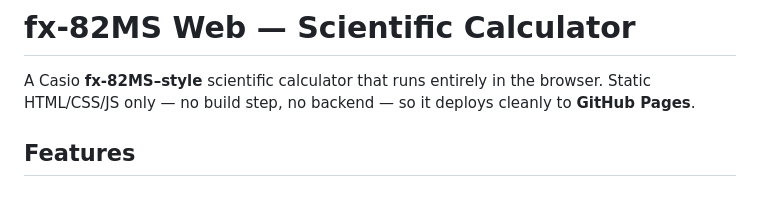
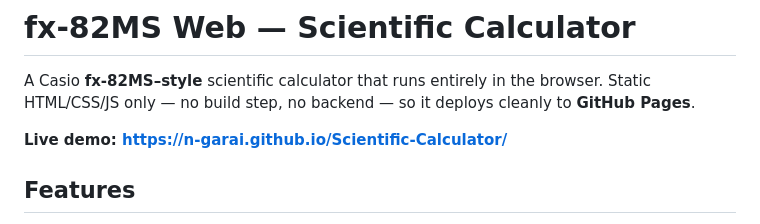
Before and after one commit to N-Garai/Scientific-Calculator, a Markdown page: README.md, the part around the change. GitHub-like rendering; blank space fills up the shorter version.

Commit message:
Add live demo link to README

```diff
--- a/README.md
+++ b/README.md
@@ -2,6 +2,8 @@
 
 A Casio **fx-82MS–style** scientific calculator that runs entirely in the browser.
 Static HTML/CSS/JS only — no build step, no backend — so it deploys cleanly to **GitHub Pages**.
+
+**Live demo: https://n-garai.github.io/Scientific-Calculator/**
 
 ## Features
 
```
